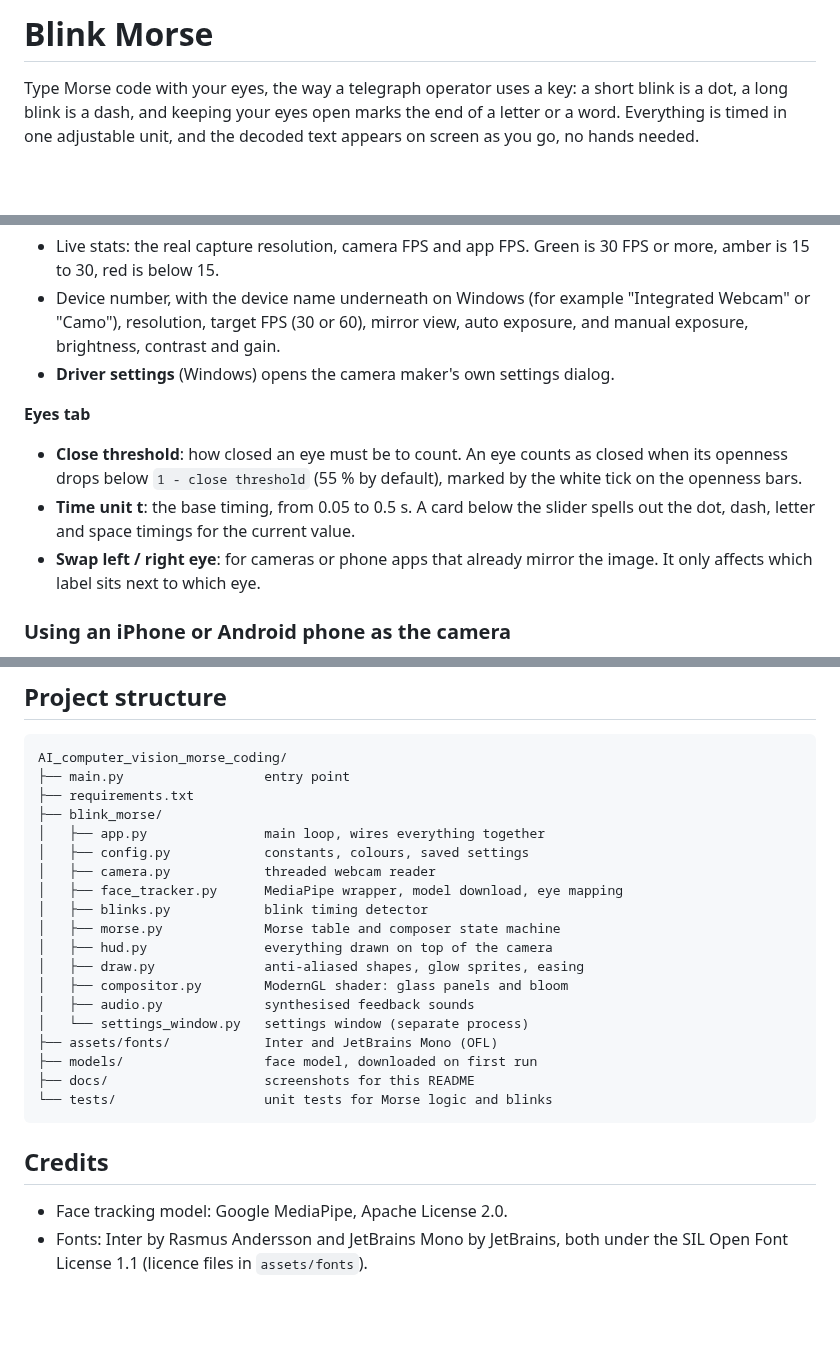
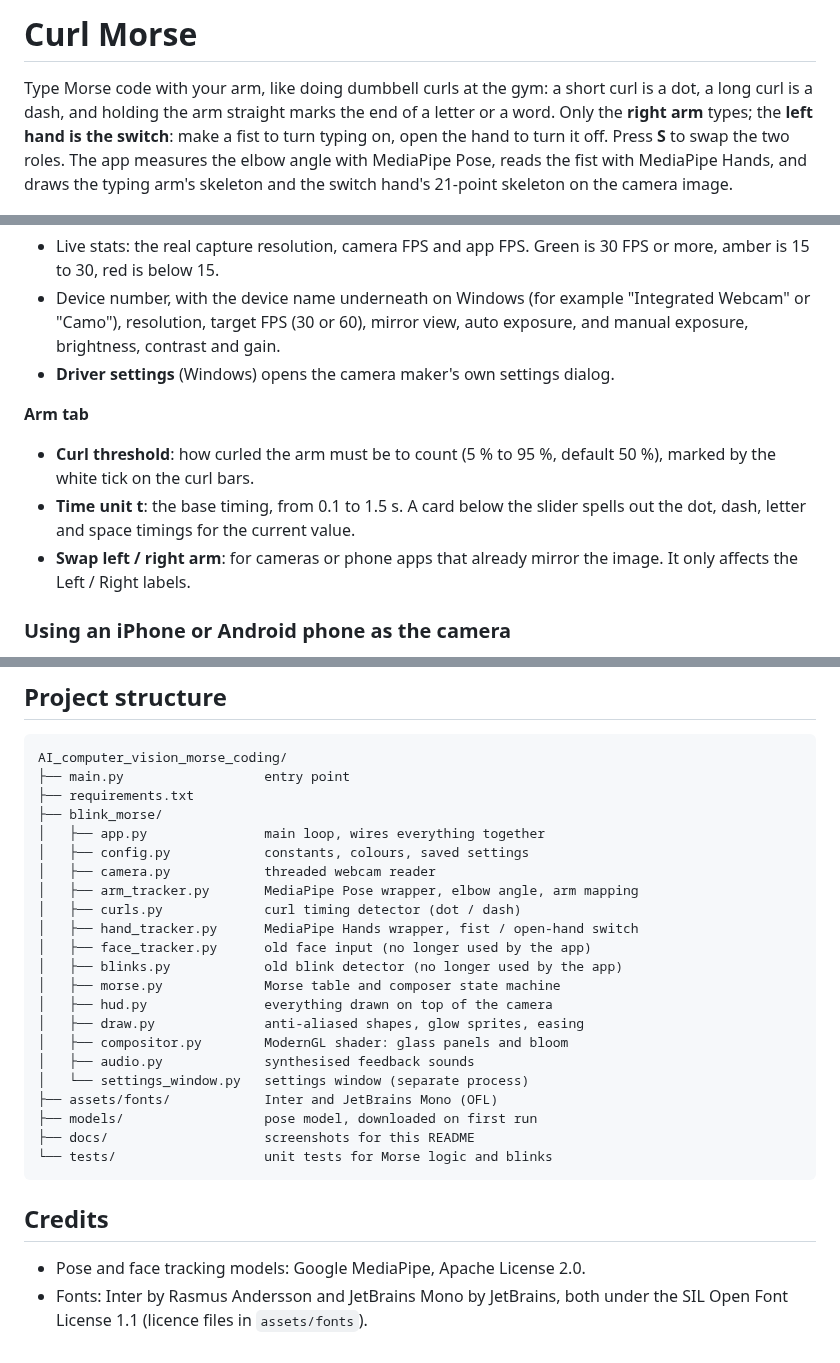
Before and after one commit to trungsyd2409/AI_computer_vision_morse_coding, a Markdown page: README.md, 3 parts joined by grey strips. Rendered like a GitHub page; blank space fills up the shorter version.

````diff
--- a/README.md
+++ b/README.md
@@ -1,6 +1,6 @@
-# Blink Morse
+# Curl Morse
 
-Type Morse code with your eyes, the way a telegraph operator uses a key: a short blink is a dot, a long blink is a dash, and keeping your eyes open marks the end of a letter or a word. Everything is timed in one adjustable unit, and the decoded text appears on screen as you go, no hands needed.
+Type Morse code with your arm, like doing dumbbell curls at the gym: a short curl is a dot, a long curl is a dash, and holding the arm straight marks the end of a letter or a word. Only the **right arm** types; the **left hand is the switch**: make a fist to turn typing on, open the hand to turn it off. Press **S** to swap the two roles. The app measures the elbow angle with MediaPipe Pose, reads the fist with MediaPipe Hands, and draws the typing arm's skeleton and the switch hand's 21-point skeleton on the camera image.
 
 ![Interface preview](docs/preview.png)
 <sub>Interface preview, rendered with a placeholder camera image.</sub>
@@ -117,10 +118,10 @@ Press `X` to open it. It has two tabs. Changes apply instantly and are saved to
 - Device number, with the device name underneath on Windows (for example "Integrated Webcam" or "Camo"), resolution, target FPS (30 or 60), mirror view, auto exposure, and manual exposure, brightness, contrast and gain.
 - **Driver settings** (Windows) opens the camera maker's own settings dialog.
 
-**Eyes tab**
-- **Close threshold**: how closed an eye must be to count. An eye counts as closed when its openness drops below `1 - close threshold` (55 % by default), marked by the white tick on the openness bars.
-- **Time unit t**: the base timing, from 0.05 to 0.5 s. A card below the slider spells out the dot, dash, letter and space timings for the current value.
-- **Swap left / right eye**: for cameras or phone apps that already mirror the image. It only affects which label sits next to which eye.
+**Arm tab**
+- **Curl threshold**: how curled the arm must be to count (5 % to 95 %, default 50 %), marked by the white tick on the curl bars.
+- **Time unit t**: the base timing, from 0.1 to 1.5 s. A card below the slider spells out the dot, dash, letter and space timings for the current value.
+- **Swap left / right arm**: for cameras or phone apps that already mirror the image. It only affects the Left / Right labels.
 
 ### Using an iPhone or Android phone as the camera
 
@@ -272,8 +273,11 @@ AI_computer_vision_morse_coding/
 │   ├── app.py               main loop, wires everything together
 │   ├── config.py            constants, colours, saved settings
 │   ├── camera.py            threaded webcam reader
-│   ├── face_tracker.py      MediaPipe wrapper, model download, eye mapping
-│   ├── blinks.py            blink timing detector
+│   ├── arm_tracker.py       MediaPipe Pose wrapper, elbow angle, arm mapping
+│   ├── curls.py             curl timing detector (dot / dash)
+│   ├── hand_tracker.py      MediaPipe Hands wrapper, fist / open-hand switch
+│   ├── face_tracker.py      old face input (no longer used by the app)
+│   ├── blinks.py            old blink detector (no longer used by the app)
 │   ├── morse.py             Morse table and composer state machine
 │   ├── hud.py               everything drawn on top of the camera
 │   ├── draw.py              anti-aliased shapes, glow sprites, easing
@@ -281,12 +285,12 @@ AI_computer_vision_morse_coding/
 │   ├── audio.py             synthesised feedback sounds
 │   └── settings_window.py   settings window (separate process)
 ├── assets/fonts/            Inter and JetBrains Mono (OFL)
-├── models/                  face model, downloaded on first run
+├── models/                  pose model, downloaded on first run
 ├── docs/                    screenshots for this README
 └── tests/                   unit tests for Morse logic and blinks
 ```
 
 ## Credits
 
-- Face tracking model: Google MediaPipe, Apache License 2.0.
+- Pose and face tracking models: Google MediaPipe, Apache License 2.0.
 - Fonts: Inter by Rasmus Andersson and JetBrains Mono by JetBrains, both under the SIL Open Font License 1.1 (licence files in `assets/fonts`).
````
Also changed, not shown: other parts of README.md (+24 -23 lines), Claude outputs/hud.png (added), 11 other files.
